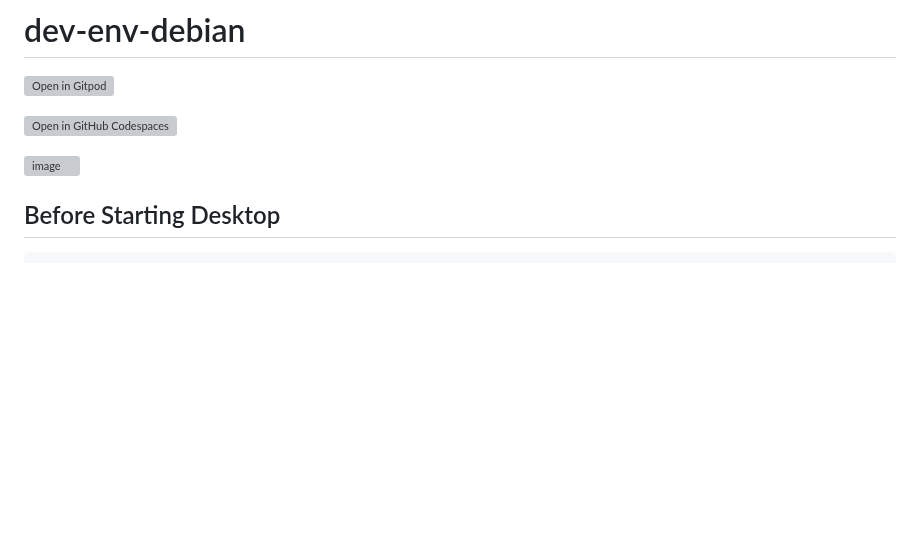
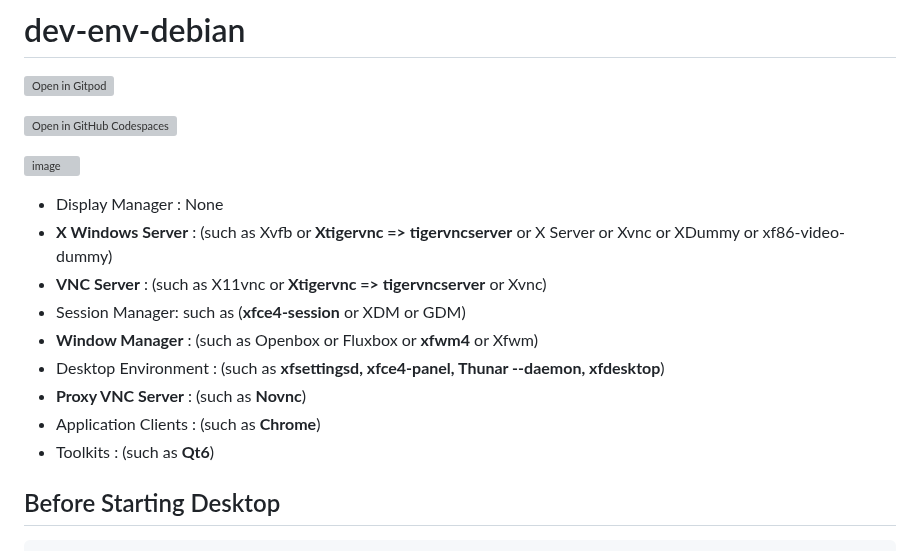
Before and after one commit to wahabshah/dev-env-debian, a Markdown page: README.md, the part around the change. GitHub-like rendering; blank space fills up the shorter version; grey boxes are pictures that could not be loaded.

````diff
--- a/README.md
+++ b/README.md
@@ -7,6 +7,17 @@
 [![Open in GitHub Codespaces](https://github.com/codespaces/badge.svg)](https://github.com/codespaces/new?hide_repo_select=true&ref=main&repo=593618509&machine=standardLinux32gb&devcontainer_path=.devcontainer%2Fdevcontainer.json&location=WestEurope)
 
 ![image](https://user-images.githubusercontent.com/8818025/215270218-99300128-2b6a-4ac9-99bb-d3d9c8848fa5.png)
+
+* Display Manager : None
+* **X Windows Server** : (such as Xvfb or **Xtigervnc => tigervncserver** or X Server or Xvnc or XDummy or xf86-video-dummy)
+* **VNC Server** : (such as X11vnc or **Xtigervnc => tigervncserver** or Xvnc)
+* Session Manager: such as (**xfce4-session** or XDM or GDM)
+* **Window Manager** : (such as Openbox or Fluxbox or **xfwm4** or Xfwm)
+* Desktop Environment : (such as **xfsettingsd, xfce4-panel, Thunar --daemon, xfdesktop**)
+* **Proxy VNC Server** : (such as **Novnc**)
+* Application Clients : (such as **Chrome**)
+* Toolkits : (such as **Qt6**)
+
 
 ## Before Starting Desktop
 ```sh
````
